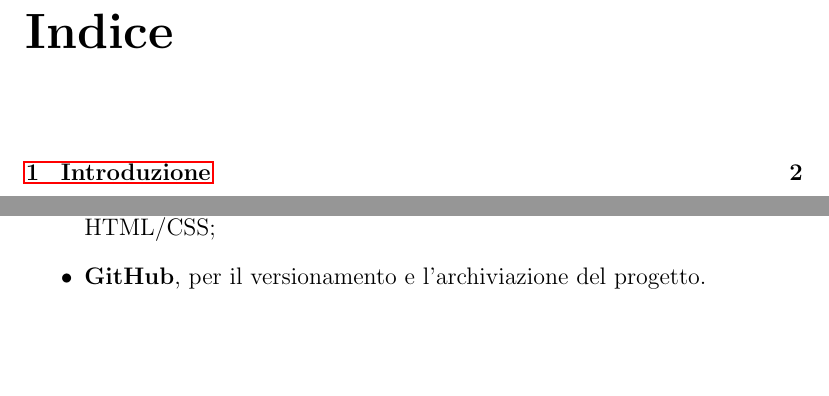
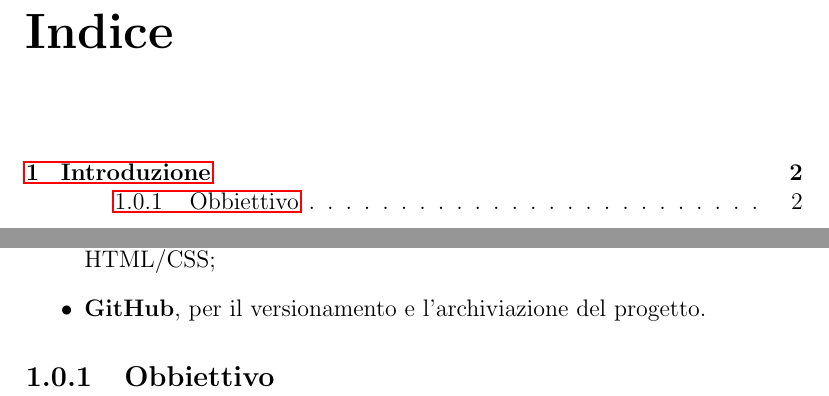
Before and after one commit to GiovanniRava/progettoProgrammazioneReti, a LaTeX document (relazione.tex): two parts of pages 2 and 3 of 3, joined at a grey line, cut so that both start at the same text, the shorter picture padded with empty space. Compiled offline with pdfLaTeX.

Commit message:
added new section in the report

```diff
--- a/relazione.tex
+++ b/relazione.tex
@@ -27,4 +27,6 @@ Durante lo sviluppo del progetto sono stati utilizzati diversi ambienti di lavor
     \item \textbf{Visual Studio Code}, per l’editing del codice e la gestione dei file HTML/CSS;
     \item \textbf{GitHub}, per il versionamento e l’archiviazione del progetto.
 \end{itemize}
+\subsection{Obbiettivo}
+
 \end{document}
```
Also changed, not shown: relazione.pdf, 6 other files.
